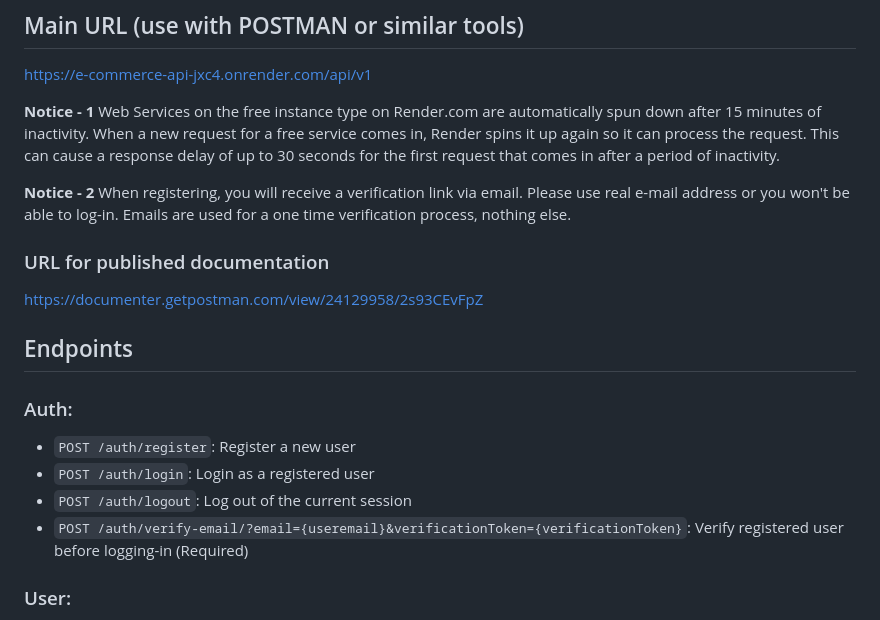
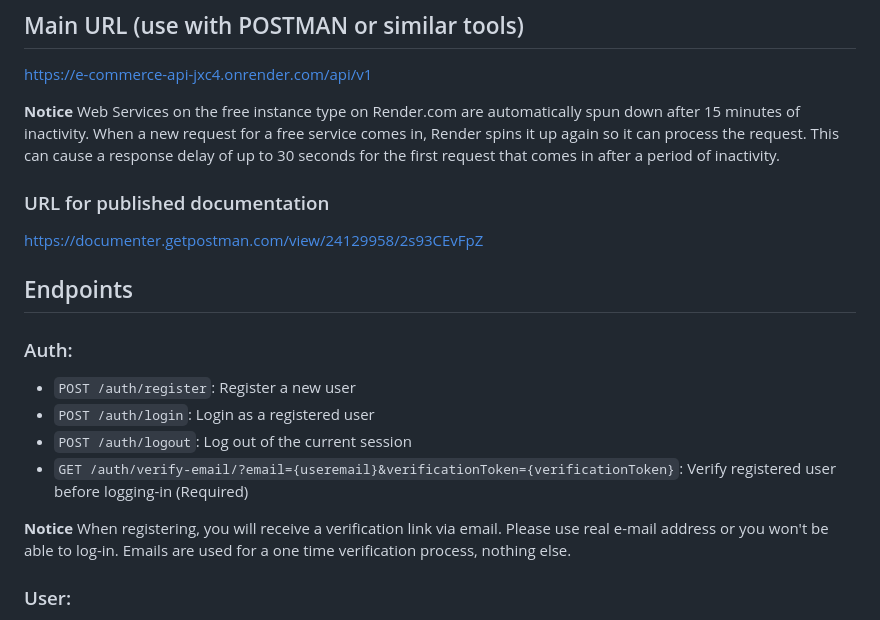
Before and after one commit to Blingoose/e-commerce-api, a Markdown page: README.md, the part around the change. Rendered like a GitHub page.

```diff
--- a/README.md
+++ b/README.md
@@ -40,12 +40,9 @@ In case of any errors, the API will return a JSON object with an error message.
 
 https://e-commerce-api-jxc4.onrender.com/api/v1
 
-**Notice - 1**
+**Notice**
 Web Services on the free instance type on Render.com are automatically spun down after 15 minutes of inactivity. When a new request for a free service comes in, Render spins it up again so it can process the request.
 This can cause a response delay of up to 30 seconds for the first request that comes in after a period of inactivity.
-
-**Notice - 2**
-When registering, you will receive a verification link via email. Please use real e-mail address or you won't be able to log-in. Emails are used for a one time verification process, nothing else.
 
 ### URL for published documentation
 
@@ -58,7 +55,10 @@ https://documenter.getpostman.com/view/24129958/2s93CEvFpZ
 - `POST /auth/register`: Register a new user
 - `POST /auth/login`: Login as a registered user
 - `POST /auth/logout`: Log out of the current session
-- `POST /auth/verify-email/?email={useremail}&verificationToken={verificationToken}`: Verify registered user before logging-in (Required)
+- `GET /auth/verify-email/?email={useremail}&verificationToken={verificationToken}`: Verify registered user before logging-in (Required)
+
+**Notice**
+When registering, you will receive a verification link via email. Please use real e-mail address or you won't be able to log-in. Emails are used for a one time verification process, nothing else.
 
 ### User:
 
```
